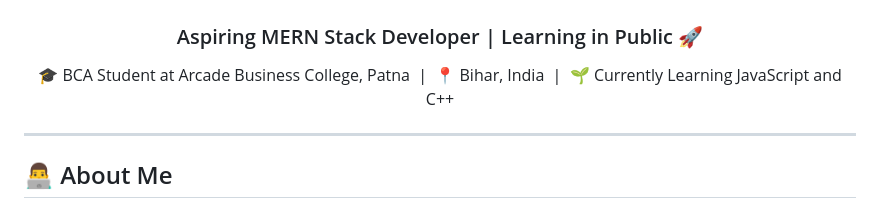
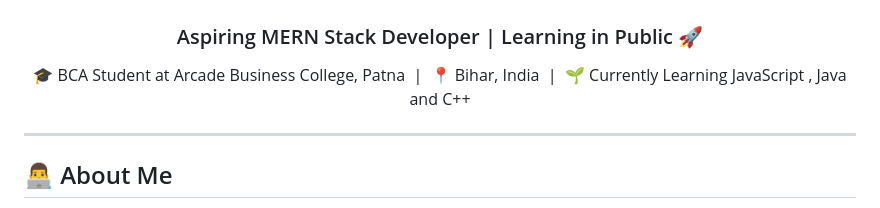
Before and after one commit to Blexedpritam/Blexedpritam, a Markdown page: README.md, the part around the change. Drawn GitHub-style.

Commit message:
Update learning subjects in README.md

```diff
--- a/README.md
+++ b/README.md
@@ -4,7 +4,7 @@
 <p align="center">
   🎓 BCA Student at Arcade Business College, Patna &nbsp;|&nbsp;
   📍 Bihar, India &nbsp;|&nbsp;
-  🌱 Currently Learning JavaScript and C++
+  🌱 Currently Learning JavaScript , Java and C++
 </p>
 
 ---
```
